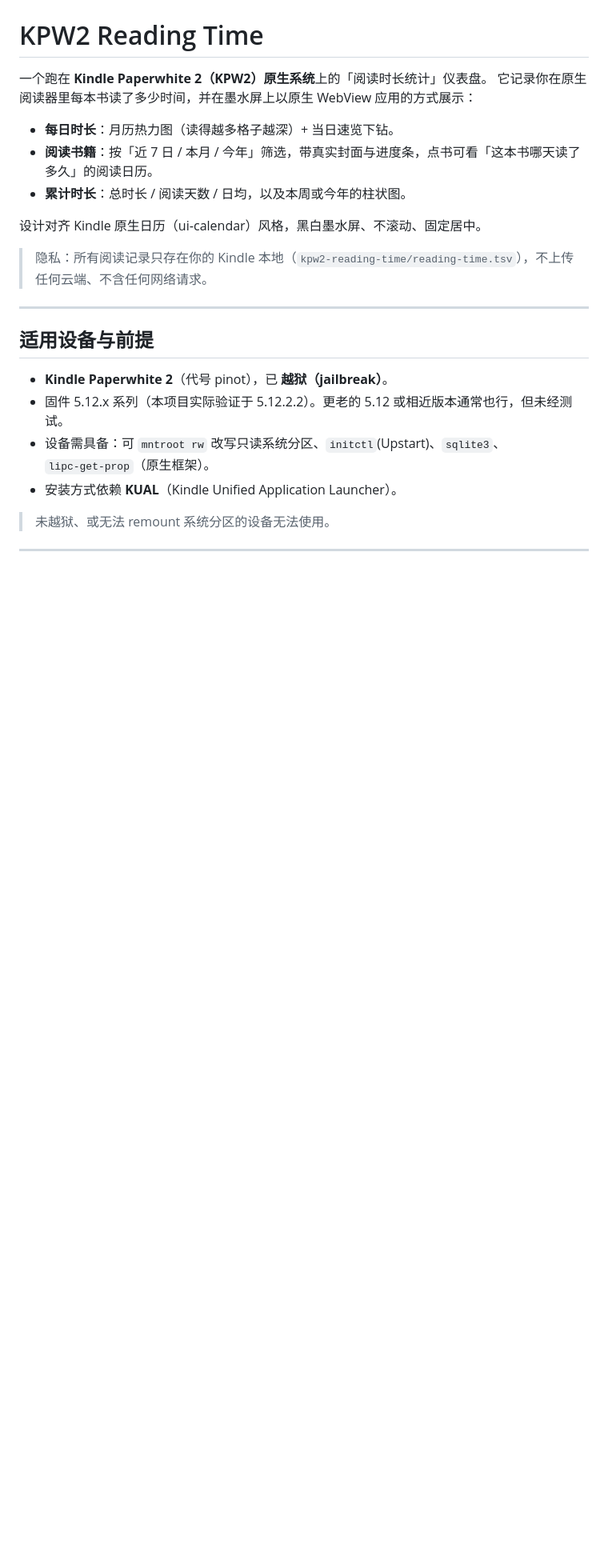
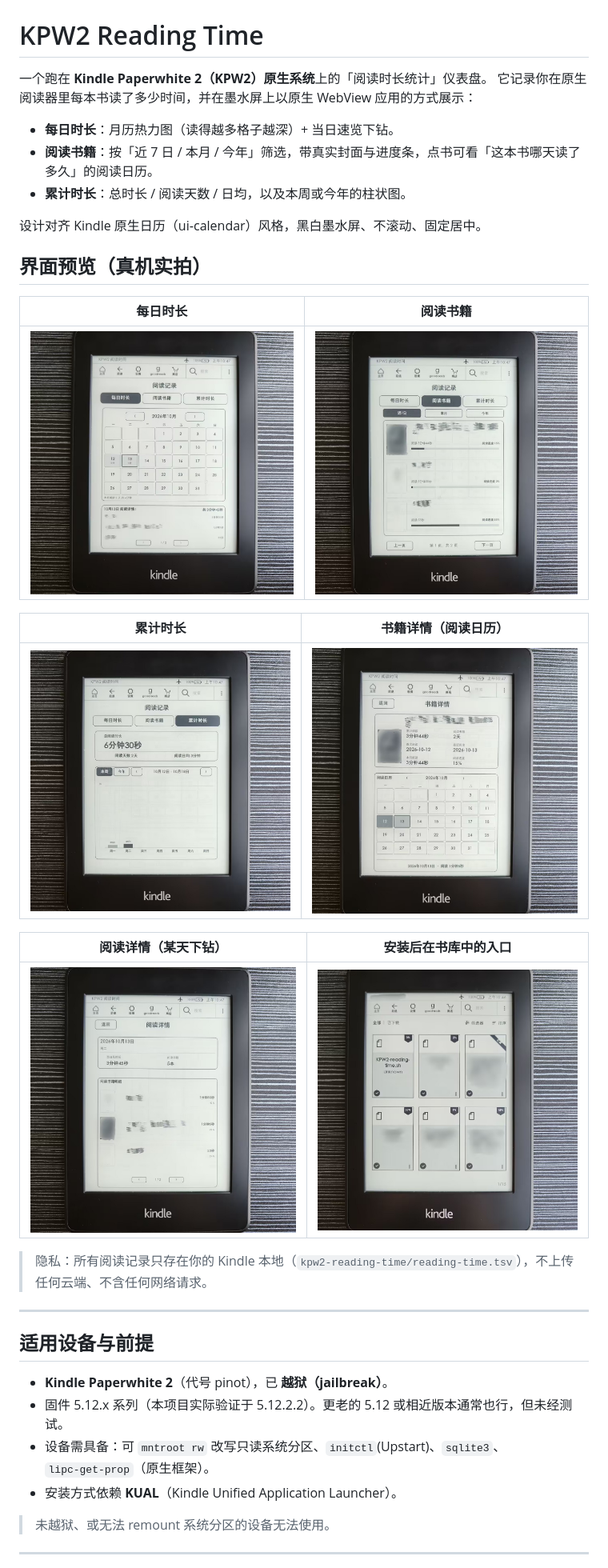
Before and after one commit to Lucky06-aaa/kpw2-reading-time, a Markdown page: README.md, the part around the change. Shown at 80% size. GitHub-like rendering; pictures changed too: docs/screenshots/01-daily.jpg (added), docs/screenshots/02-books.jpg (added), docs/screenshots/03-total.jpg (added); blank space fills up the shorter version.

Commit message:
Add real-device screenshots to README (privacy-masked)

```diff
--- a/README.md
+++ b/README.md
@@ -8,6 +8,20 @@
 - **累计时长**：总时长 / 阅读天数 / 日均，以及本周或今年的柱状图。
 
 设计对齐 Kindle 原生日历（ui‑calendar）风格，黑白墨水屏、不滚动、固定居中。
+
+## 界面预览（真机实拍）
+
+| 每日时长 | 阅读书籍 |
+|---|---|
+| ![每日时长](docs/screenshots/01-daily.jpg) | ![阅读书籍](docs/screenshots/02-books.jpg) |
+
+| 累计时长 | 书籍详情（阅读日历） |
+|---|---|
+| ![累计时长](docs/screenshots/03-total.jpg) | ![书籍详情](docs/screenshots/04-bookdetail.jpg) |
+
+| 阅读详情（某天下钻） | 安装后在书库中的入口 |
+|---|---|
+| ![阅读详情](docs/screenshots/05-daydetail.jpg) | ![书库入口](docs/screenshots/06-library.jpg) |
 
 > 隐私：所有阅读记录只存在你的 Kindle 本地（`kpw2-reading-time/reading-time.tsv`），不上传任何云端、不含任何网络请求。
 
```
